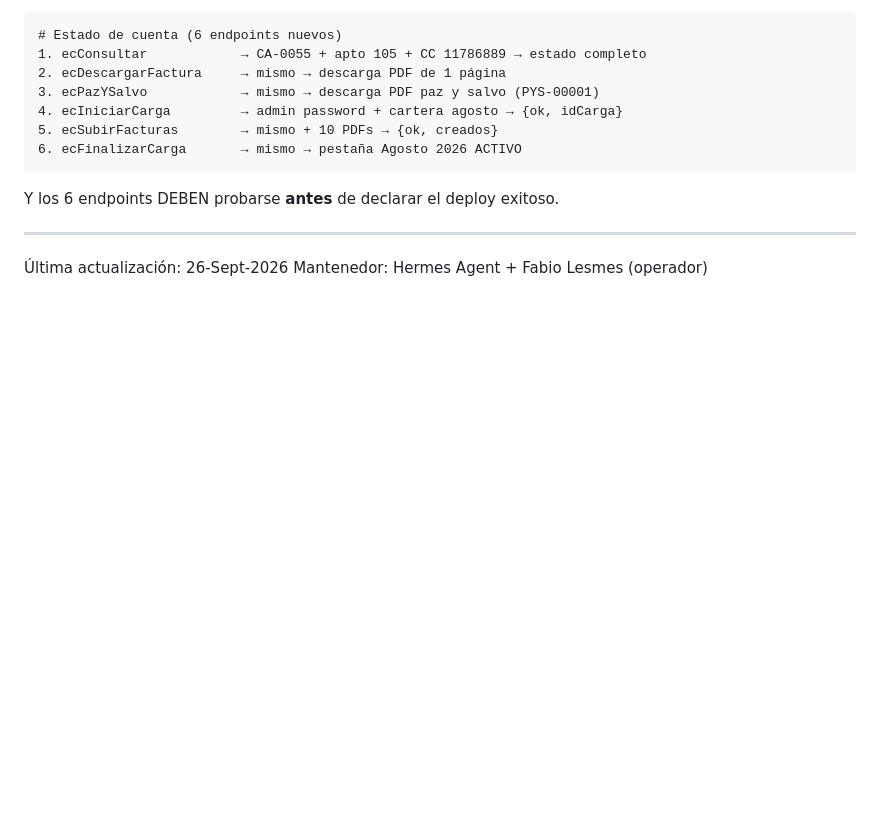
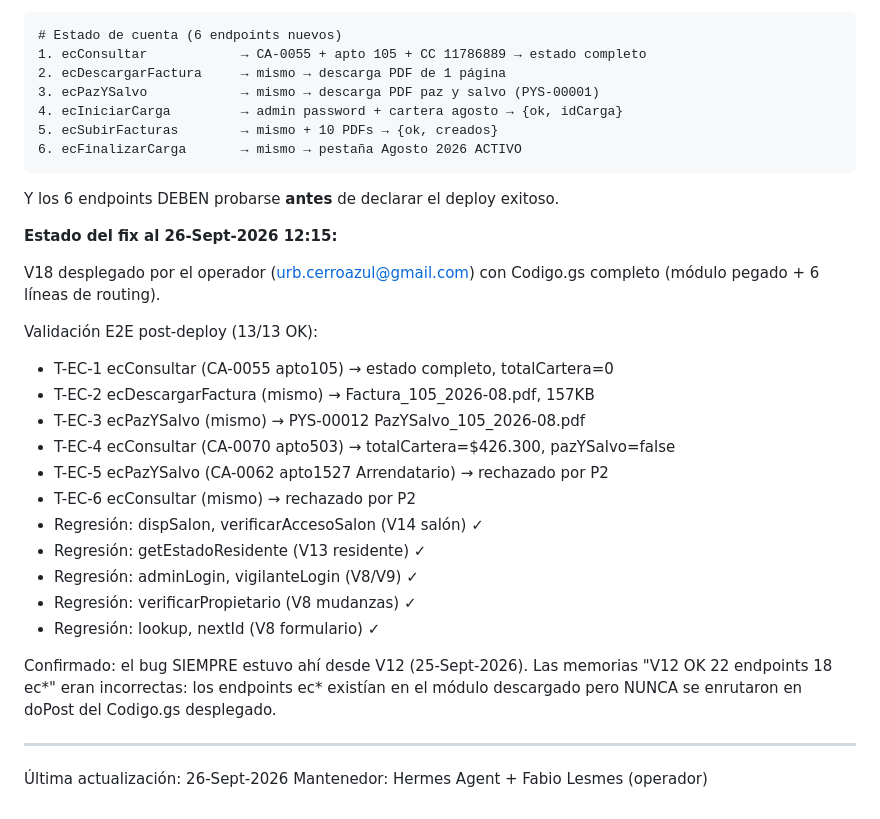
Before and after one commit to Fabig76/cerro-azul-residentes, a Markdown page: docs/CHANGELOG-BUGFIXES.md, the part around the change. GitHub-like rendering; blank space fills up the shorter version.

Commit message:
docs(BUGFIX-009): validar V18 desplegado 13/13 OK + estado del fix
Después del deploy V18 (operador 26-Sept-2026 12:15) ejecuté protocolo
completo desde browser_console (fetch desde navegador real, NO curl).

Resultados (13/13 OK):
- 6 endpoints ec* (Test 5 completo): ecConsultar, ecDescargarFactura,
  ecPazYSalvo + reglas de negocio (deuda 26k bloquea paz y salvo,
  Arrendatario rechazado)
- 9 regresiones: dispSalon, verificarAccesoSalon, getEstadoResidente,
  adminLogin, vigilanteLogin, verificarPropietario, lookup, nextId
- Ningún módulo existente se rompió
- Fix V18 es completo y estable

```diff
--- a/docs/CHANGELOG-BUGFIXES.md
+++ b/docs/CHANGELOG-BUGFIXES.md
@@ -549,6 +549,29 @@ El protocolo de testing para futuros deploys del módulo estado de cuenta
 
 Y los 6 endpoints DEBEN probarse **antes** de declarar el deploy exitoso.
 
+**Estado del fix al 26-Sept-2026 12:15:**
+
+V18 desplegado por el operador (urb.cerroazul@gmail.com) con Codigo.gs
+completo (módulo pegado + 6 líneas de routing).
+
+Validación E2E post-deploy (13/13 OK):
+- T-EC-1 ecConsultar (CA-0055 apto105) → estado completo, totalCartera=0
+- T-EC-2 ecDescargarFactura (mismo) → Factura_105_2026-08.pdf, 157KB
+- T-EC-3 ecPazYSalvo (mismo) → PYS-00012 PazYSalvo_105_2026-08.pdf
+- T-EC-4 ecConsultar (CA-0070 apto503) → totalCartera=$426.300, pazYSalvo=false
+- T-EC-5 ecPazYSalvo (CA-0062 apto1527 Arrendatario) → rechazado por P2
+- T-EC-6 ecConsultar (mismo) → rechazado por P2
+- Regresión: dispSalon, verificarAccesoSalon (V14 salón) ✓
+- Regresión: getEstadoResidente (V13 residente) ✓
+- Regresión: adminLogin, vigilanteLogin (V8/V9) ✓
+- Regresión: verificarPropietario (V8 mudanzas) ✓
+- Regresión: lookup, nextId (V8 formulario) ✓
+
+Confirmado: el bug SIEMPRE estuvo ahí desde V12 (25-Sept-2026).
+Las memorias "V12 OK 22 endpoints 18 ec*" eran incorrectas: los
+endpoints ec* existían en el módulo descargado pero NUNCA se
+enrutaron en doPost del Codigo.gs desplegado.
+
 ---
 
 Última actualización: 26-Sept-2026
```
